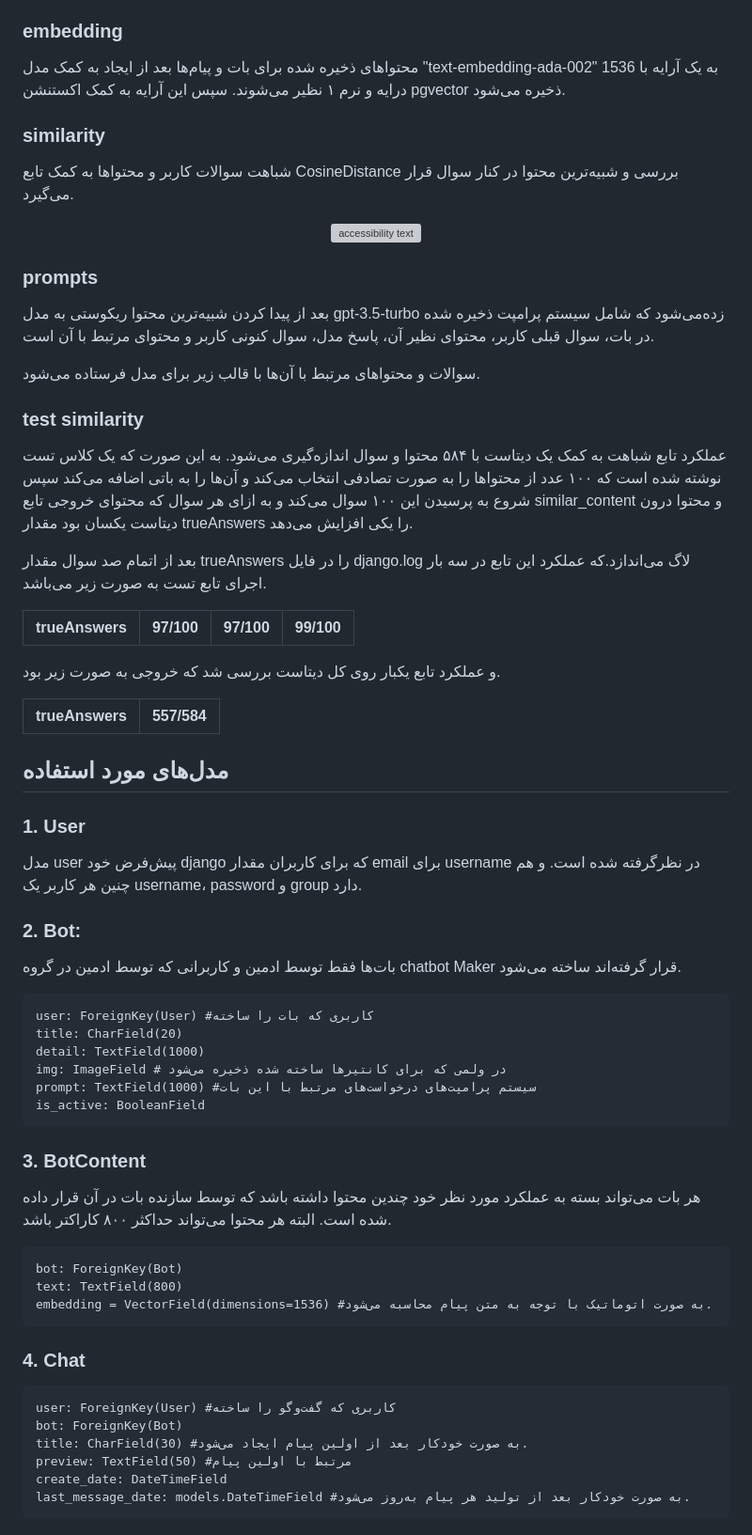
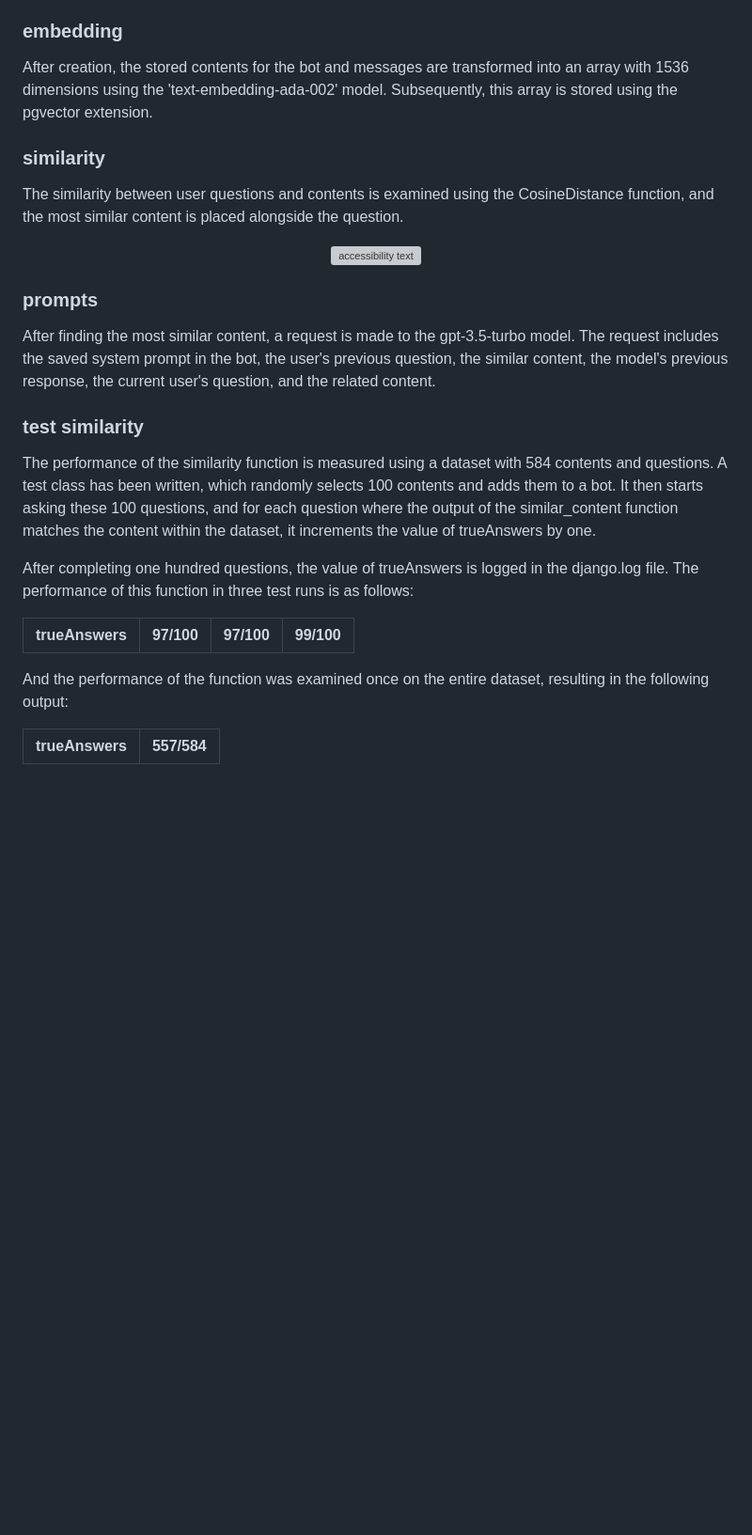
Before and after one commit to Narges-Mntzr/ChatBot-Maker, a Markdown page: README.md, the part around the change printed below. Shown: that part at 94% size. Drawn GitHub-style; blank space fills up the shorter version; grey boxes are pictures that could not be loaded.

```diff
--- a/README.md
+++ b/README.md
@@ -51,8 +46,8 @@
 ### embedding
-محتواهای ذخیره شده برای بات و پیام‌ها بعد از ایجاد به کمک مدل "text-embedding-ada-002" به یک آرایه با 1536 درایه و نرم ۱ نظیر می‌شوند. سپس این آرایه به کمک اکستنشن pgvector ذخیره می‌شود.
+After creation, the stored contents for the bot and messages are transformed into an array with 1536 dimensions using the 'text-embedding-ada-002' model. Subsequently, this array is stored using the pgvector extension.
 
 ### similarity
-شباهت سوالات کاربر و محتواها به کمک تابع CosineDistance بررسی و شبیه‌ترین محتوا در کنار سوال قرار می‌گیرد.
+The similarity between user questions and contents is examined using the CosineDistance function, and the most similar content is placed alongside the question.
 
 <p align="center">
   <img src="https://wikimedia.org/api/rest_v1/media/math/render/svg/15d11df2d48da4787ee86a4b8c14551fbf0bc96a" width="800" height="100" alt="accessibility text">
@@ -61,55 +56,18 @@
 
 
 ### prompts
-بعد از پیدا کردن شبیه‌ترین محتوا ریکوستی به مدل gpt-3.5-turbo زده‌می‌شود که شامل سیستم پرامپت ذخیره شده در بات، سوال قبلی کاربر، محتوای نظیر آن، پاسخ مدل، سوال کنونی کاربر و محتوای مرتبط با آن است.
-
-سوالات و محتواهای مرتبط با آن‌ها با قالب زیر برای مدل فرستاده می‌شود.
-
+After finding the most similar content, a request is made to the gpt-3.5-turbo model. The request includes the saved system prompt in the bot, the user's previous question, the similar content, the model's previous response, the current user's question, and the related content.
 
 ### test similarity
- عملکرد تابع شباهت به کمک یک دیتاست با ۵۸۴ محتوا و سوال اندازه‌گیری می‌شود. به این صورت که یک کلاس تست نوشته شده است که ۱۰۰ عدد از محتواها را به صورت تصادفی انتخاب می‌کند و آن‌ها را به باتی اضافه می‌کند سپس شروع به پرسیدن این ۱۰۰ سوال می‌کند و به ازای هر سوال که محتوای خروجی تابع similar_content و محتوا درون دیتاست یکسان بود مقدار trueAnswers را یکی افزایش می‌دهد.
+The performance of the similarity function is measured using a dataset with 584 contents and questions. A test class has been written, which randomly selects 100 contents and adds them to a bot. It then starts asking these 100 questions, and for each question where the output of the similar_content function matches the content within the dataset, it increments the value of trueAnswers by one.
 
- بعد از اتمام صد سوال مقدار trueAnswers را در فایل django.log لاگ می‌اندازد.که عملکرد این تابع در سه بار اجرای تابع تست به صورت زیر می‌باشد.
+After completing one hundred questions, the value of trueAnswers is logged in the django.log file. The performance of this function in three test runs is as follows:
 
  | trueAnswers | 97/100 | 97/100 | 99/100 |
  | ----------- | ------ | ------ | ------ |
 
-و عملکرد تابع یکبار روی کل دیتاست بررسی شد که خروجی به صورت زیر بود.
+And the performance of the function was examined once on the entire dataset, resulting in the following output:
 
  | trueAnswers | 557/584 |
  | ----------- | ------- |
 
-
-## مدل‌های مورد استفاده
-
-### 1. User
-
-مدل user پیش‌فرض خود django که برای کاربران مقدار email برای username در نظرگرفته شده است.
-و هم چنین هر کاربر یک username، password و group دارد.
-
-### 2. Bot:
-بات‌ها فقط توسط ادمین و کاربرانی که توسط ادمین در گروه chatbot Maker قرار گرفته‌اند ساخته می‌شود.
-
-    user: ForeignKey(User) #کاربری که بات را ساخته
-    title: CharField(20)
-    detail: TextField(1000)
-    img: ImageField # در ولمی که برای کانتیرها ساخته شده ذخیره می‌شود
-    prompt: TextField(1000) #سیستم پرامپت‌های درخواست‌های مرتبط با این بات
-    is_active: BooleanField
-
-### 3. BotContent
-هر بات می‌تواند بسته به عملکرد مورد نظر خود چندین محتوا داشته باشد که توسط سازنده بات در آن قرار داده شده است. البته هر محتوا می‌تواند حداکثر ۸۰۰ کاراکتر باشد.
-
-    bot: ForeignKey(Bot)
-    text: TextField(800)
-    embedding = VectorField(dimensions=1536) #به صورت اتوماتیک با توجه به متن پیام محاسبه می‌شود.
-
-### 4. Chat
-
-    user: ForeignKey(User) #کاربری که گفت‌و‌گو را ساخته
-    bot: ForeignKey(Bot)
-    title: CharField(30) #به صورت خودکار بعد از اولین پیام ایجاد می‌شود.
-    preview: TextField(50) #مرتبط با اولین پیام
-    create_date: DateTimeField
-    last_message_date: models.DateTimeField #به صورت خودکار بعد از تولید هر پیام به‌روز می‌شود.
-
```
Also changed, not shown: other parts of README.md (+24 -51 lines).
